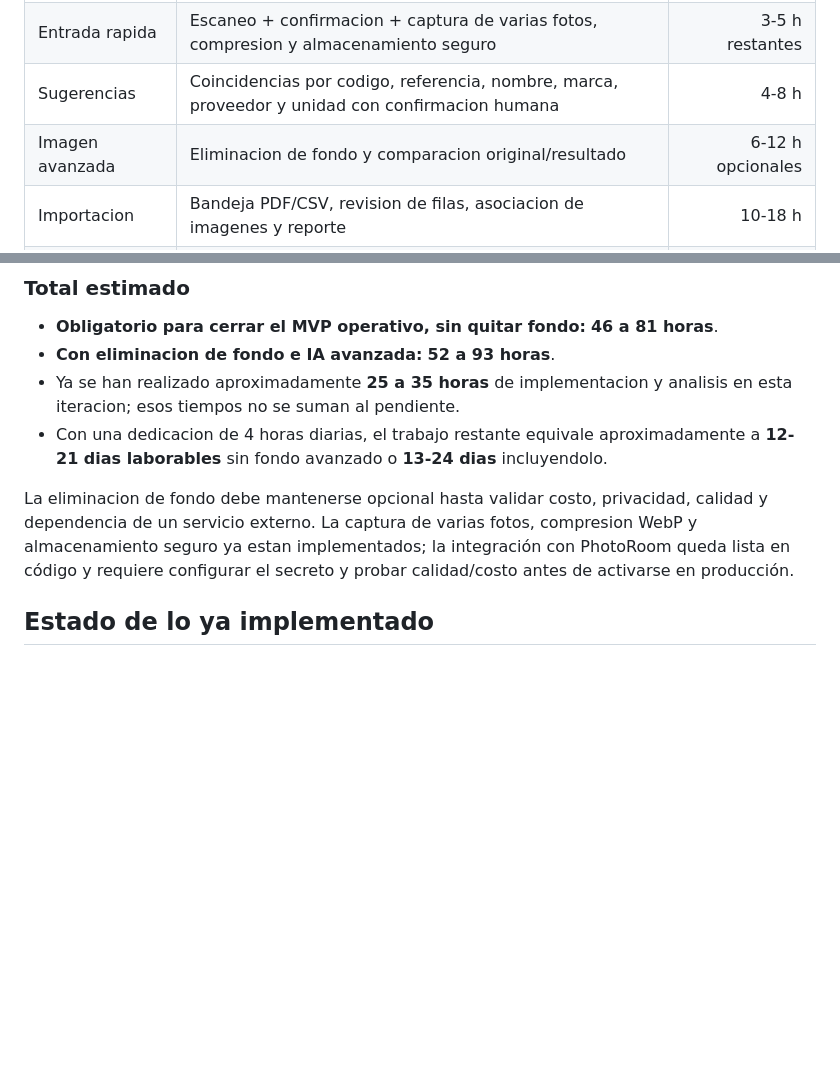
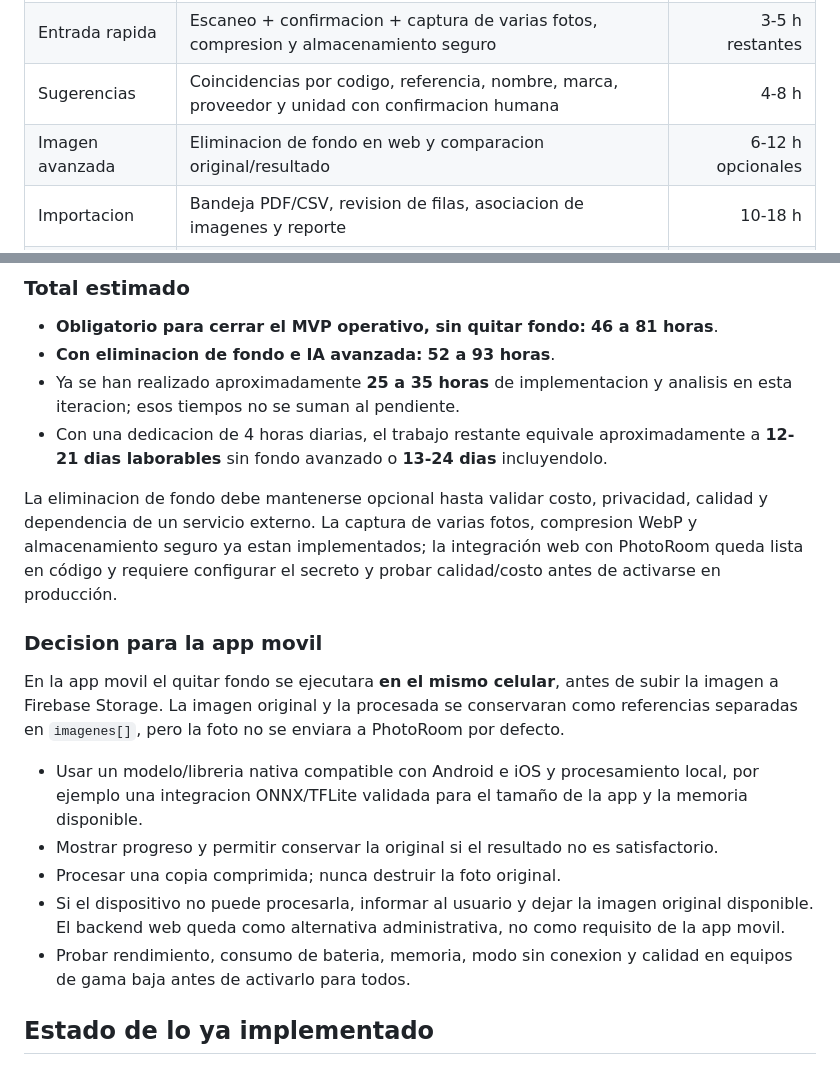
Before and after one commit to supermarian/sistema-ventas, a Markdown page: PLAN_EVOLUCION_OPERATIVA.md, 2 parts joined by grey strips. Drawn GitHub-style; blank space fills up the shorter version.

Commit message:
Documenta procesamiento local en app movil

```diff
--- a/PLAN_EVOLUCION_OPERATIVA.md
+++ b/PLAN_EVOLUCION_OPERATIVA.md
@@ -33,7 +33,7 @@
 | Productos | Margenes, autorizacion bajo 2%, precio validado para clientes | 6-10 h |
 | Entrada rapida | Escaneo + confirmacion + captura de varias fotos, compresion y almacenamiento seguro | 3-5 h restantes |
 | Sugerencias | Coincidencias por codigo, referencia, nombre, marca, proveedor y unidad con confirmacion humana | 4-8 h |
-| Imagen avanzada | Eliminacion de fondo y comparacion original/resultado | 6-12 h opcionales |
+| Imagen avanzada | Eliminacion de fondo en web y comparacion original/resultado | 6-12 h opcionales |
 | Importacion | Bandeja PDF/CSV, revision de filas, asociacion de imagenes y reporte | 10-18 h |
 | Devoluciones | Modulo separado, transaccion, auditoria y correcciones fiscales separadas | 8-14 h |
 | WhatsApp | Pruebas con numero de prueba, reintentos, duplicados y credenciales | 3-5 h |
@@ -46,7 +46,26 @@
 - Ya se han realizado aproximadamente **25 a 35 horas** de implementacion y analisis en esta iteracion; esos tiempos no se suman al pendiente.
 - Con una dedicacion de 4 horas diarias, el trabajo restante equivale aproximadamente a **12-21 dias laborables** sin fondo avanzado o **13-24 dias** incluyendolo.
 
-La eliminacion de fondo debe mantenerse opcional hasta validar costo, privacidad, calidad y dependencia de un servicio externo. La captura de varias fotos, compresion WebP y almacenamiento seguro ya estan implementados; la integración con PhotoRoom queda lista en código y requiere configurar el secreto y probar calidad/costo antes de activarse en producción.
+La eliminacion de fondo debe mantenerse opcional hasta validar costo, privacidad, calidad y dependencia de un servicio externo. La captura de varias fotos, compresion WebP y almacenamiento seguro ya estan implementados; la integración web con PhotoRoom queda lista en código y requiere configurar el secreto y probar calidad/costo antes de activarse en producción.
+
+### Decision para la app movil
+
+En la app movil el quitar fondo se ejecutara **en el mismo celular**, antes de
+subir la imagen a Firebase Storage. La imagen original y la procesada se
+conservaran como referencias separadas en `imagenes[]`, pero la foto no se
+enviara a PhotoRoom por defecto.
+
+- Usar un modelo/libreria nativa compatible con Android e iOS y procesamiento
+	local, por ejemplo una integracion ONNX/TFLite validada para el tamaño de la
+	app y la memoria disponible.
+- Mostrar progreso y permitir conservar la original si el resultado no es
+	satisfactorio.
+- Procesar una copia comprimida; nunca destruir la foto original.
+- Si el dispositivo no puede procesarla, informar al usuario y dejar la imagen
+	original disponible. El backend web queda como alternativa administrativa,
+	no como requisito de la app movil.
+- Probar rendimiento, consumo de bateria, memoria, modo sin conexion y calidad
+	en equipos de gama baja antes de activarlo para todos.
 
 ## Estado de lo ya implementado
 
```
Also changed, not shown: TODO_INMEDIATO.md (+1 -1 lines).
